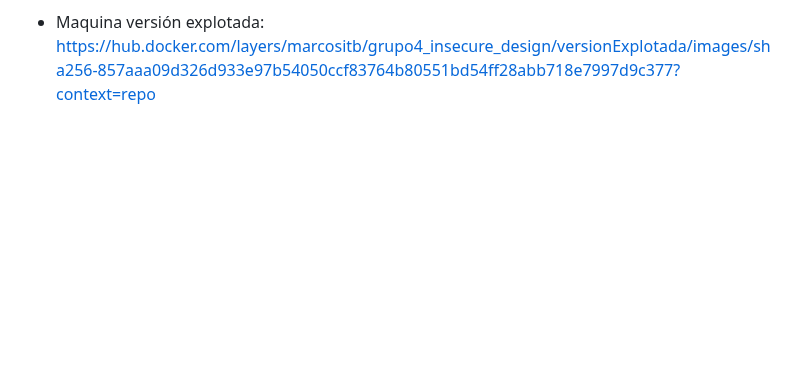
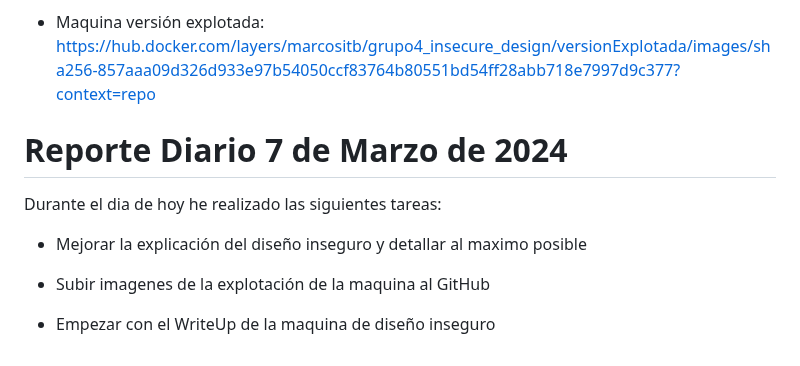
Before and after one commit to azraelp/Proyecto-Final, a Markdown page: Reportes Diarios/Marcos/ReporteDiario.md, the part around the change. Drawn GitHub-style; blank space fills up the shorter version.

```diff
--- a/Reportes Diarios/Marcos/ReporteDiario.md
+++ b/Reportes Diarios/Marcos/ReporteDiario.md
@@ -117,3 +117,13 @@ Durante el dia de hoy he realizado las siguientes tareas:
 - Maquina versión sin explotar: https://hub.docker.com/layers/marcositb/grupo4_insecure_design/versionFinal/images/sha256-3166ec740998943b507de638bf53dadbdb9c379f142385259f8fab3df5306ad9?context=repo
 
 - Maquina versión explotada: https://hub.docker.com/layers/marcositb/grupo4_insecure_design/versionExplotada/images/sha256-857aaa09d326d933e97b54050ccf83764b80551bd54ff28abb718e7997d9c377?context=repo
+
+# Reporte Diario 7 de Marzo de 2024
+
+Durante el dia de hoy he realizado las siguientes tareas:
+
+- Mejorar la explicación del diseño inseguro y detallar al maximo posible
+
+- Subir imagenes de la explotación de la maquina al GitHub
+
+- Empezar con el WriteUp de la maquina de diseño inseguro
```
